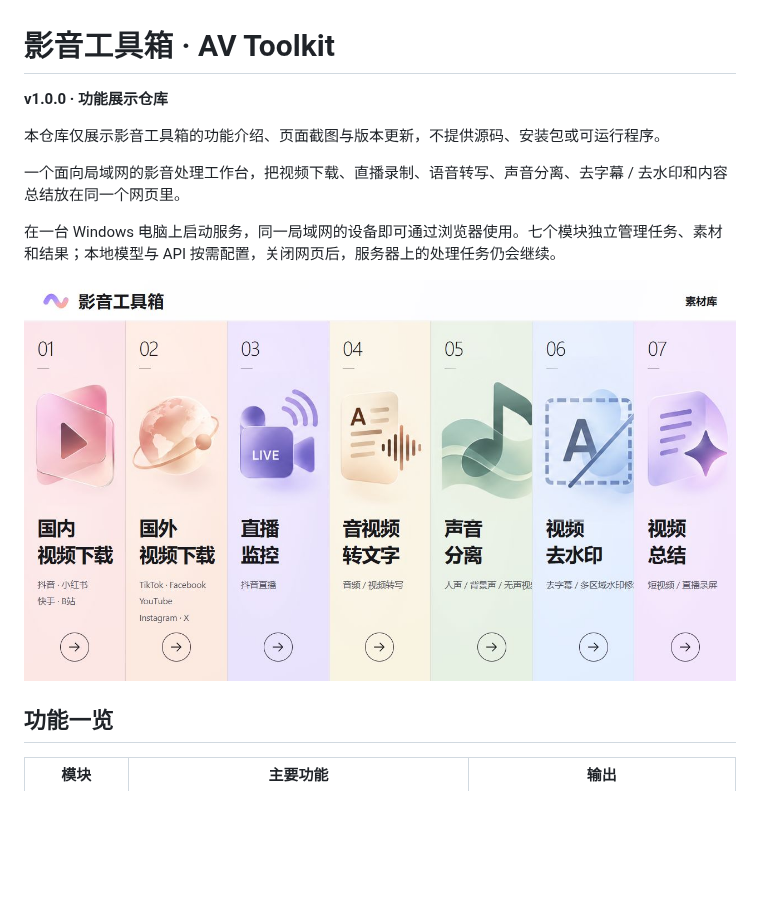
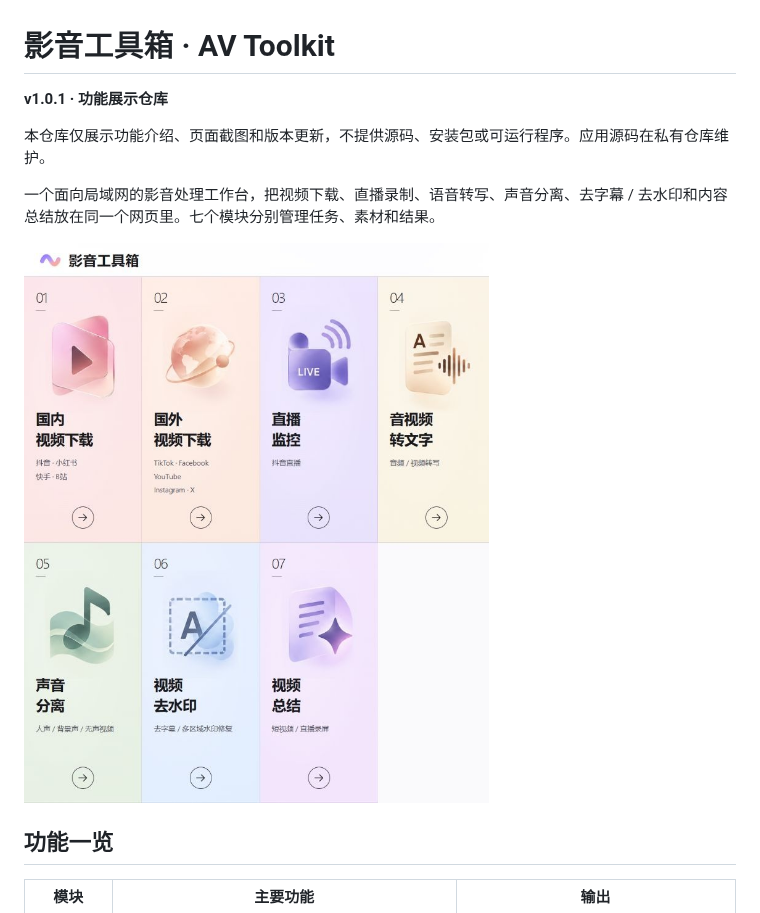
Before and after one commit to Tom8the/av-toolkit, a Markdown page: README.md, the part around one of its changes. Drawn GitHub-style; pictures changed too: docs/screenshots/home.jpg; blank space fills up the shorter version.

```diff
--- a/README.md
+++ b/README.md
@@ -1,14 +1,12 @@
 # 影音工具箱 · AV Toolkit
 
-**v1.0.0 · 功能展示仓库**
+**v1.0.1 · 功能展示仓库**
 
-本仓库仅展示影音工具箱的功能介绍、页面截图与版本更新，不提供源码、安装包或可运行程序。
+本仓库仅展示功能介绍、页面截图和版本更新，不提供源码、安装包或可运行程序。应用源码在私有仓库维护。
 
-一个面向局域网的影音处理工作台，把视频下载、直播录制、语音转写、声音分离、去字幕 / 去水印和内容总结放在同一个网页里。
+一个面向局域网的影音处理工作台，把视频下载、直播录制、语音转写、声音分离、去字幕 / 去水印和内容总结放在同一个网页里。七个模块分别管理任务、素材和结果。
 
-在一台 Windows 电脑上启动服务，同一局域网的设备即可通过浏览器使用。七个模块独立管理任务、素材和结果；本地模型与 API 按需配置，关闭网页后，服务器上的处理任务仍会继续。
-
-![影音工具箱首页](docs/screenshots/home.jpg)
+![影音工具箱 v1.0.1 首页](docs/screenshots/home.jpg)
 
 ## 功能一览
 
```
Also changed, not shown: other parts of README.md (+17 -5 lines), CHANGELOG.md (+33 -9 lines), docs/screenshots/meeting-recording.png (added), 1 other file.
